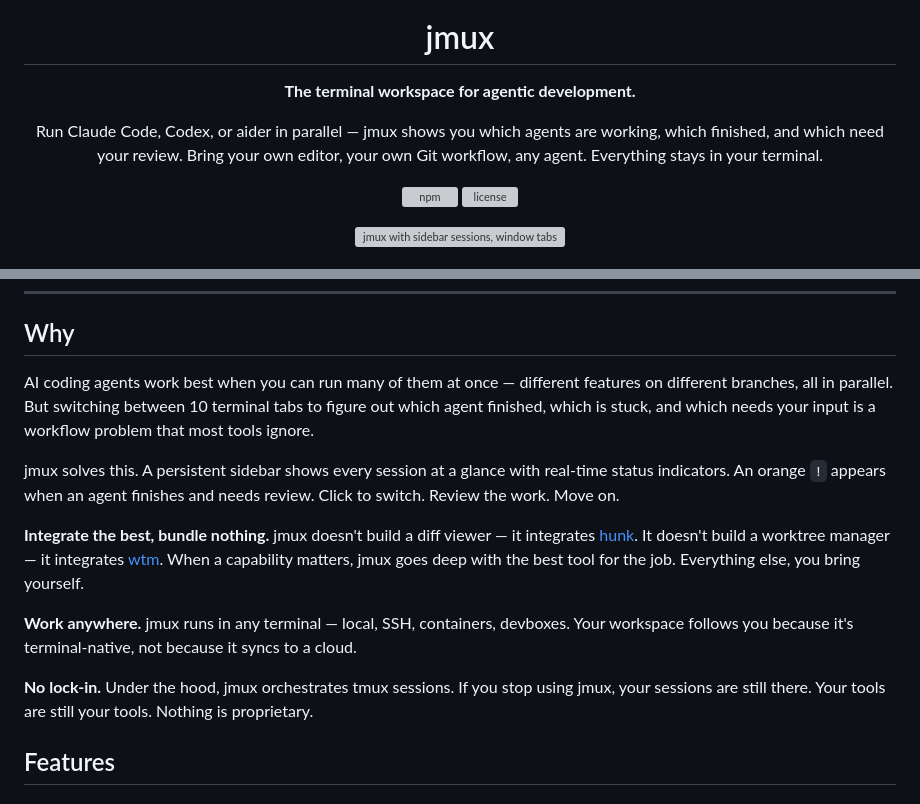
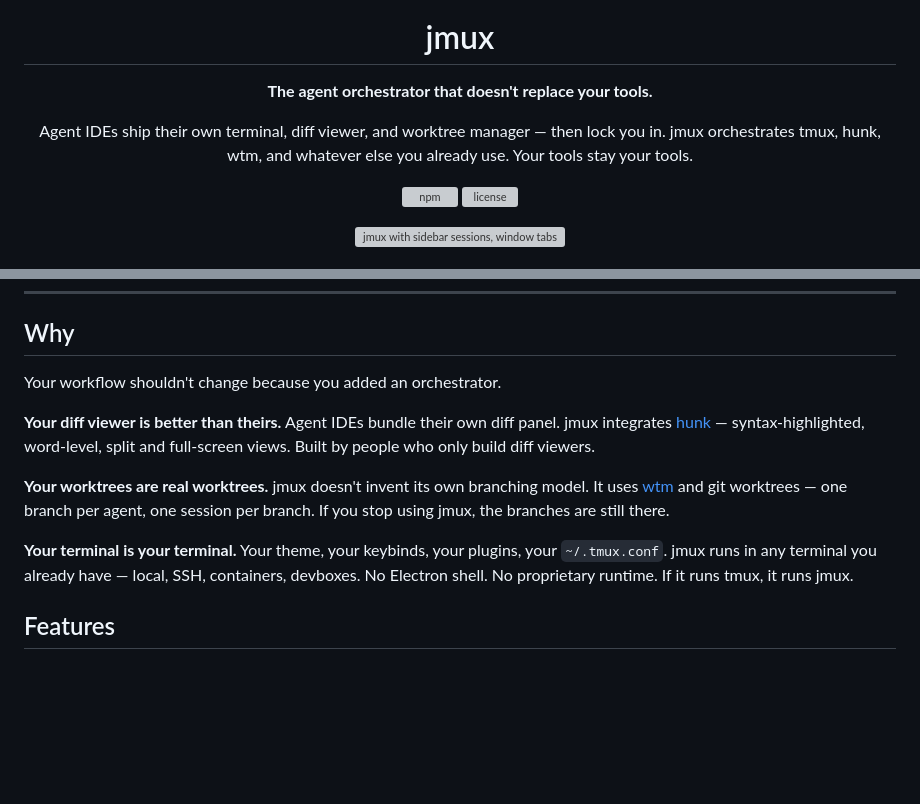
Before and after one commit to jarredkenny/jmux, a Markdown page: README.md, 2 parts joined by grey strips. Drawn GitHub-style; blank space fills up the shorter version; grey boxes are pictures that could not be loaded.

Commit message:
docs: align README and getting-started with orchestration positioning
Same messaging as the site rework — lead with "your tools, orchestrated"
instead of "run agents in parallel." Why section now uses the same three
cards: your diff viewer, your worktrees, your terminal.

Co-Authored-By: Claude Opus 4.6 (1M context) <noreply@anthropic.com>

```diff
--- a/README.md
+++ b/README.md
@@ -4,9 +4,9 @@
 
 # jmux
 
-**The terminal workspace for agentic development.**
+**The agent orchestrator that doesn't replace your tools.**
 
-Run Claude Code, Codex, or aider in parallel — jmux shows you which agents are working, which finished, and which need your review. Bring your own editor, your own Git workflow, any agent. Everything stays in your terminal.
+Agent IDEs ship their own terminal, diff viewer, and worktree manager — then lock you in. jmux orchestrates tmux, hunk, wtm, and whatever else you already use. Your tools stay your tools.
 
 [![npm](https://img.shields.io/npm/v/@jx0/jmux)](https://www.npmjs.com/package/@jx0/jmux)
 [![license](https://img.shields.io/github/license/jarredkenny/jmux)](LICENSE)
@@ -30,15 +30,13 @@ New to tmux? See the **[Getting Started guide](docs/getting-started.md)** — no
 
 ## Why
 
-AI coding agents work best when you can run many of them at once — different features on different branches, all in parallel. But switching between 10 terminal tabs to figure out which agent finished, which is stuck, and which needs your input is a workflow problem that most tools ignore.
+Your workflow shouldn't change because you added an orchestrator.
 
-jmux solves this. A persistent sidebar shows every session at a glance with real-time status indicators. An orange `!` appears when an agent finishes and needs review. Click to switch. Review the work. Move on.
+**Your diff viewer is better than theirs.** Agent IDEs bundle their own diff panel. jmux integrates [hunk](https://github.com/modem-dev/hunk) — syntax-highlighted, word-level, split and full-screen views. Built by people who only build diff viewers.
 
-**Integrate the best, bundle nothing.** jmux doesn't build a diff viewer — it integrates [hunk](https://github.com/modem-dev/hunk). It doesn't build a worktree manager — it integrates [wtm](https://github.com/jarredkenny/worktree-manager). When a capability matters, jmux goes deep with the best tool for the job. Everything else, you bring yourself.
+**Your worktrees are real worktrees.** jmux doesn't invent its own branching model. It uses [wtm](https://github.com/jarredkenny/worktree-manager) and git worktrees — one branch per agent, one session per branch. If you stop using jmux, the branches are still there.
 
-**Work anywhere.** jmux runs in any terminal — local, SSH, containers, devboxes. Your workspace follows you because it's terminal-native, not because it syncs to a cloud.
-
-**No lock-in.** Under the hood, jmux orchestrates tmux sessions. If you stop using jmux, your sessions are still there. Your tools are still your tools. Nothing is proprietary.
+**Your terminal is your terminal.** Your theme, your keybinds, your plugins, your `~/.tmux.conf`. jmux runs in any terminal you already have — local, SSH, containers, devboxes. No Electron shell. No proprietary runtime. If it runs tmux, it runs jmux.
 
 ## Features
 
```
Also changed, not shown: docs/getting-started.md (+1 -1 lines).
